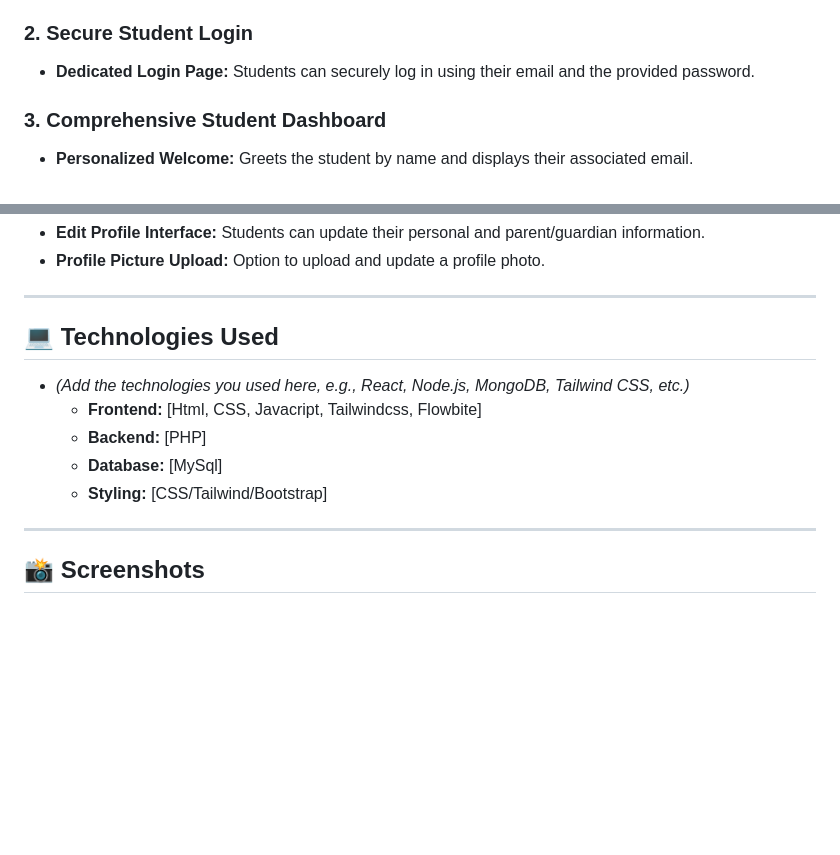
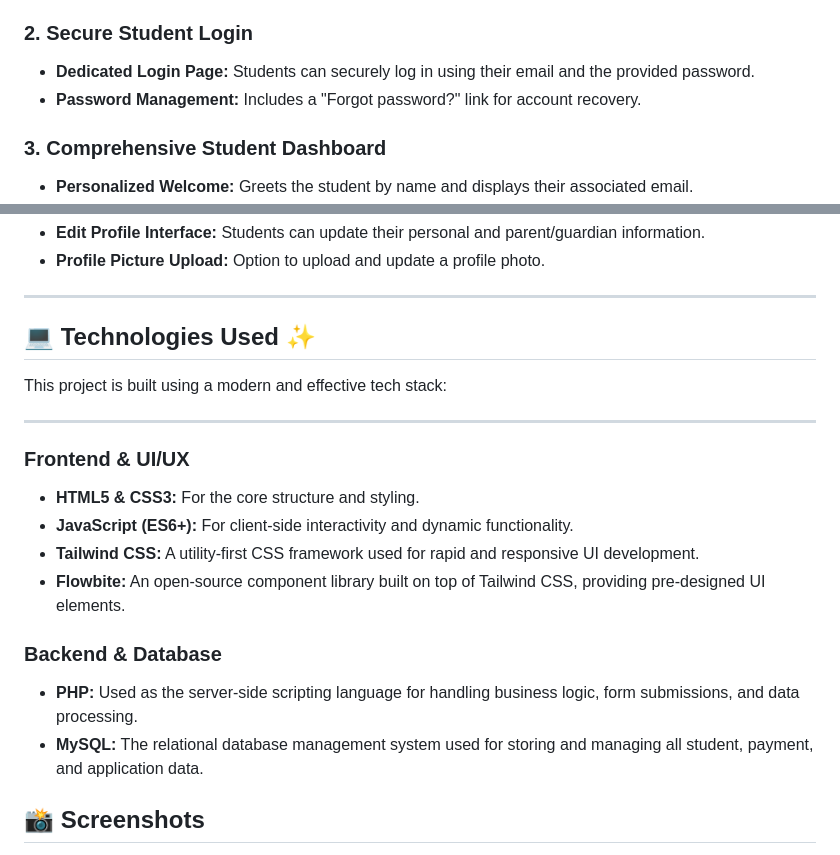
Before and after one commit to adityamishras/Tution_Payment_Dashboard, a Markdown page: README.md, 2 parts joined by grey strips. Rendered like a GitHub page; blank space fills up the shorter version.

Commit message:
Enhance README with password recovery and tech details
Added password management feature and updated technologies section.

```diff
--- a/README.md
+++ b/README.md
@@ -14,6 +14,7 @@ The application provides a comprehensive platform for both new and existing stud
 
 ### 2. Secure Student Login
 * **Dedicated Login Page:** Students can securely log in using their email and the provided password.
+* **Password Management:** Includes a "Forgot password?" link for account recovery.
 
 ### 3. Comprehensive Student Dashboard
 * **Personalized Welcome:** Greets the student by name and displays their associated email.
@@ -28,16 +29,23 @@ The application provides a comprehensive platform for both new and existing stud
 
 ---
 
-## 💻 Technologies Used
+## 💻 Technologies Used ✨
 
-* *(Add the technologies you used here, e.g., React, Node.js, MongoDB, Tailwind CSS, etc.)*
-    * **Frontend:** [Html, CSS, Javacript, Tailwindcss, Flowbite]
-    * **Backend:** [PHP]
-    * **Database:** [MySql]
-    * **Styling:** [CSS/Tailwind/Bootstrap]
+This project is built using a modern and effective tech stack:
 
 ---
 
+### Frontend & UI/UX
+
+* **HTML5 & CSS3:** For the core structure and styling.
+* **JavaScript (ES6+):** For client-side interactivity and dynamic functionality.
+* **Tailwind CSS:** A utility-first CSS framework used for rapid and responsive UI development.
+* **Flowbite:** An open-source component library built on top of Tailwind CSS, providing pre-designed UI elements.
+
+### Backend & Database
+
+* **PHP:** Used as the server-side scripting language for handling business logic, form submissions, and data processing.
+* **MySQL:** The relational database management system used for storing and managing all student, payment, and application data.
 ## 📸 Screenshots
 
 To include these images, make sure you have a folder named **`assets`** in your project's root directory and place all the provided screenshots inside it.
```
Also changed, not shown: other parts of README.md (+5 -1 lines).
